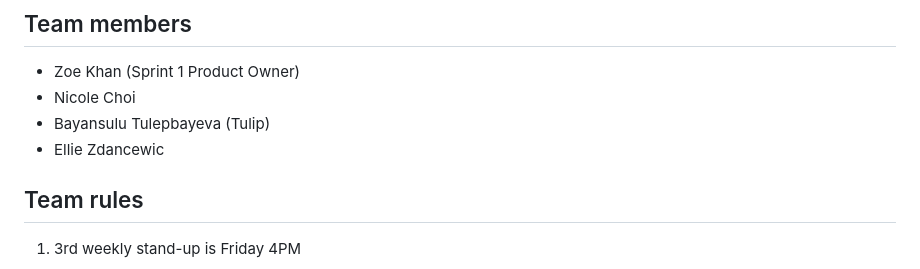
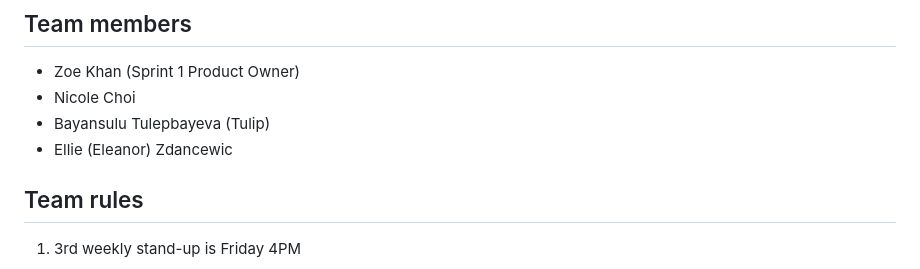
Before and after one commit to sds-capstone/ctmirror-f26, a Markdown page: README.md, the part around the change. Rendered like a GitHub page.

Commit message:
added eleanor test

```diff
--- a/README.md
+++ b/README.md
@@ -5,7 +5,7 @@
 - Zoe Khan (Sprint 1 Product Owner)
 - Nicole Choi
 - Bayansulu Tulepbayeva (Tulip)
-- Ellie Zdancewic
+- Ellie (Eleanor) Zdancewic
 
 ## Team rules
 
```
